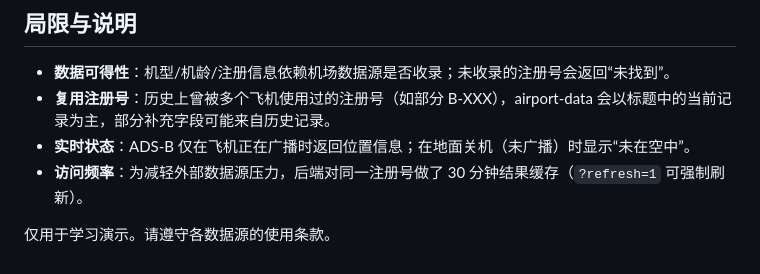
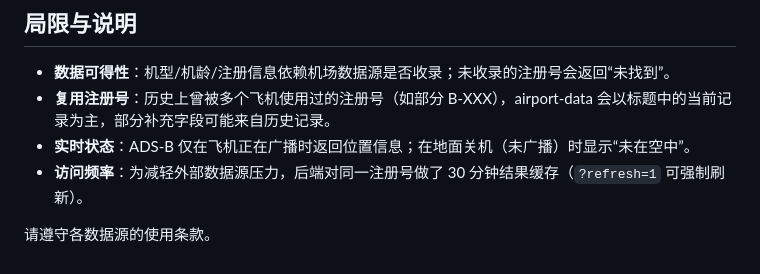
Before and after one commit to cagfriend/aircraft-lookup, a Markdown page: README.md, the part around the change. Drawn GitHub-style.

```diff
--- a/README.md
+++ b/README.md
@@ -96,4 +96,4 @@ aircraft-lookup/
 - **实时状态**：ADS-B 仅在飞机正在广播时返回位置信息；在地面关机（未广播）时显示“未在空中”。
 - **访问频率**：为减轻外部数据源压力，后端对同一注册号做了 30 分钟结果缓存（`?refresh=1` 可强制刷新）。
 
-仅用于学习演示。请遵守各数据源的使用条款。
+请遵守各数据源的使用条款。
```
